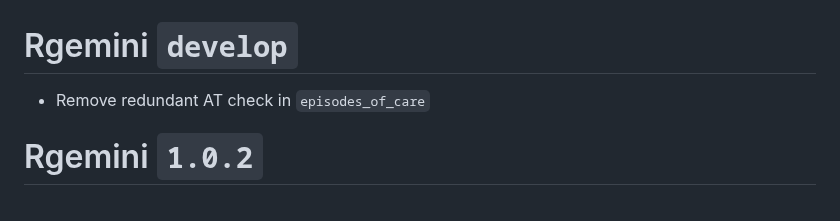
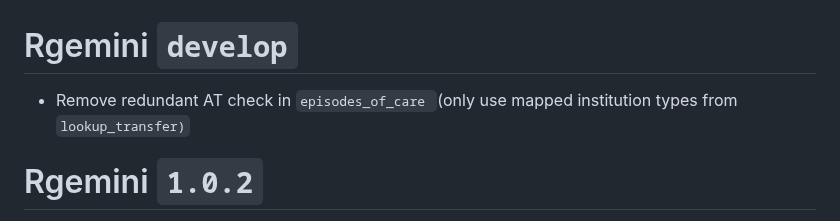
Before and after one commit to GEMINI-Medicine/Rgemini, a Markdown page: NEWS.md, the part around the change. Drawn GitHub-style.

Commit message:
#161 update NEWS.md

```diff
--- a/NEWS.md
+++ b/NEWS.md
@@ -1,6 +1,6 @@
 # Rgemini `develop`
 
-* Remove redundant AT check in `episodes_of_care`
+* Remove redundant AT check in `episodes_of_care `(only use mapped institution types from `lookup_transfer)`
 
 # Rgemini `1.0.2`
 
```
